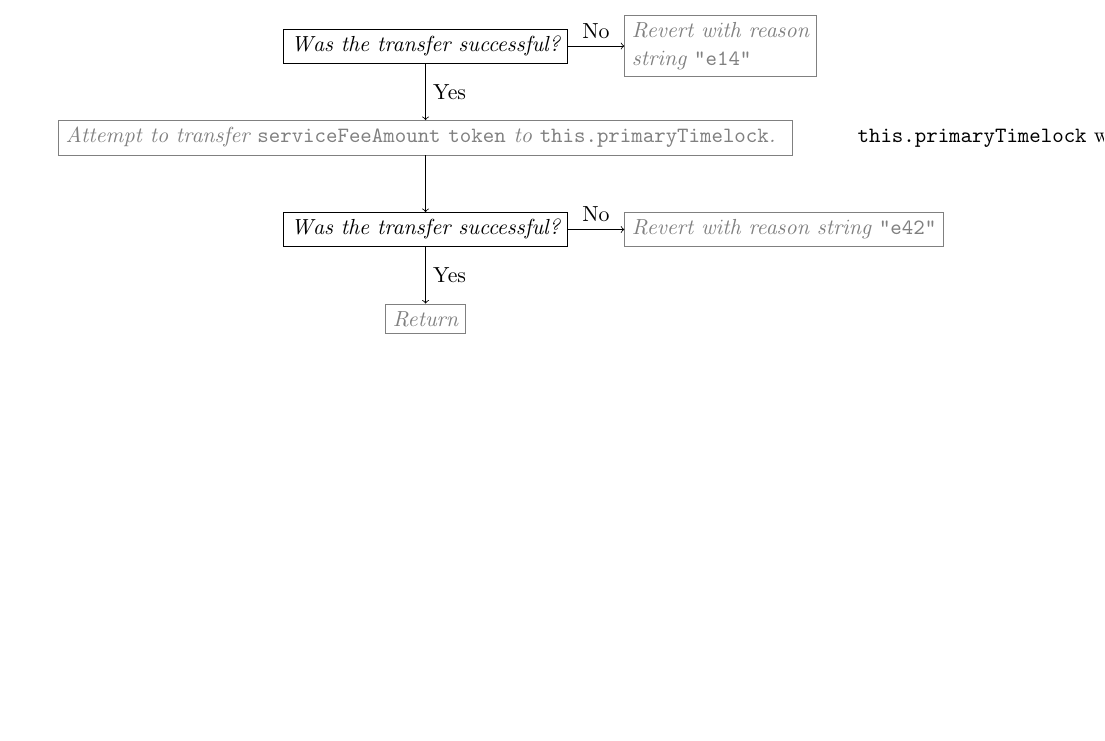
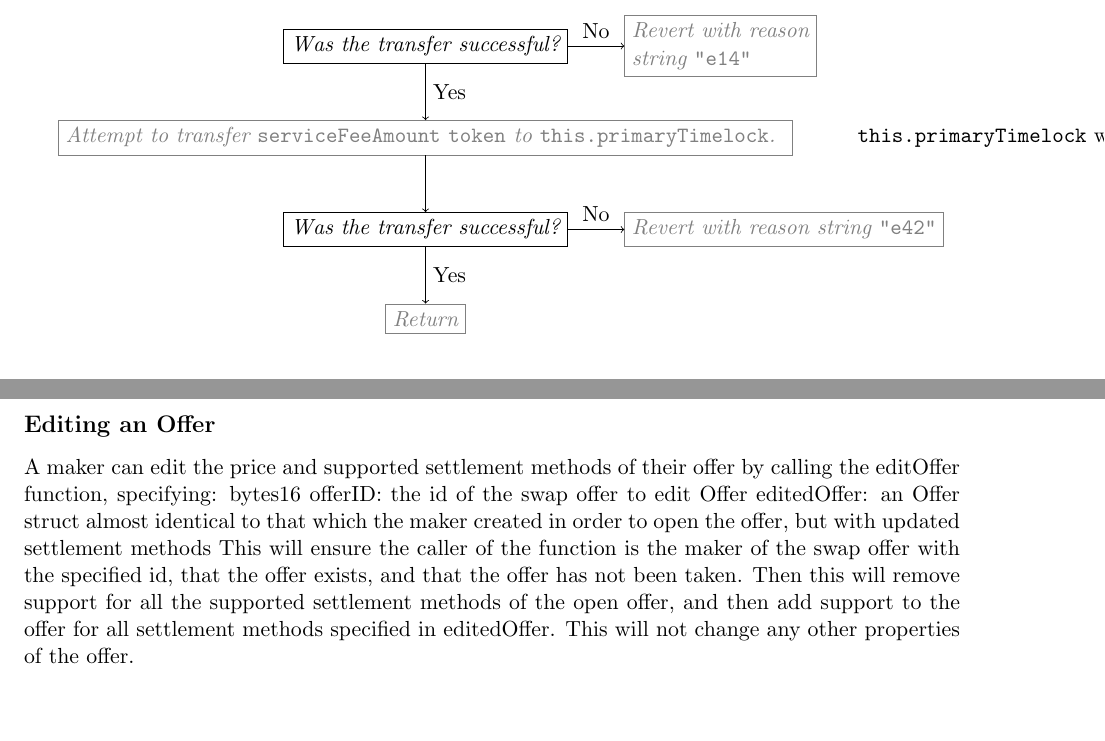
Before and after one commit to jimmyneutront/commuto-whitepaper, a LaTeX paper (commuto.tex): part of page 13 of 13 before the commit and two parts of pages 13 and 14 of 14 after it, the two joined at a grey line, cut so that both start at the same text, the shorter picture padded with empty space. Compiled offline with pdfLaTeX.

Commit message:
Add first draft of Offer editing description

```diff
--- a/commuto.tex
+++ b/commuto.tex
@@ -787,4 +787,16 @@
 
     \end{tikzpicture}
 
+    \subsection*{Editing an Offer}
+
+    A maker can edit the price and supported settlement methods of their offer by calling the editOffer function,
+    specifying:
+    bytes16 offerID: the id of the swap offer to edit
+    Offer editedOffer: an Offer struct almost identical to that which the maker created in order to open the offer, but with
+    updated settlement methods
+    This will ensure the caller of the function is the maker of the swap offer with the specified id, that the offer exists,
+    and that the offer has not been taken. Then this will remove support for all the supported settlement methods of the
+    open offer, and then add support to the offer for all settlement methods specified in editedOffer. This will not change
+    any other properties of the offer.
+
 \end{document}
```
